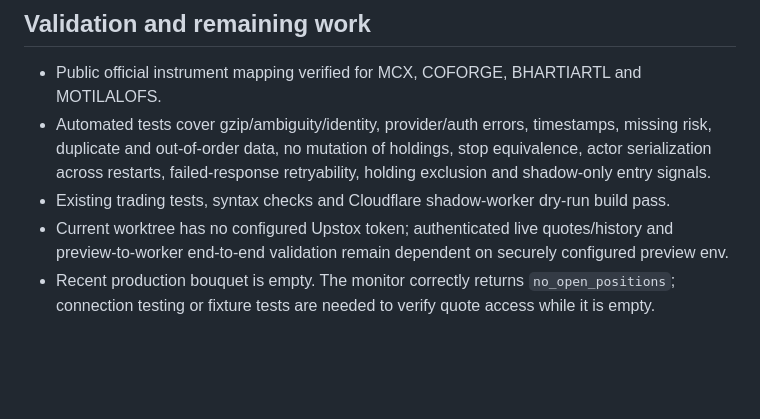
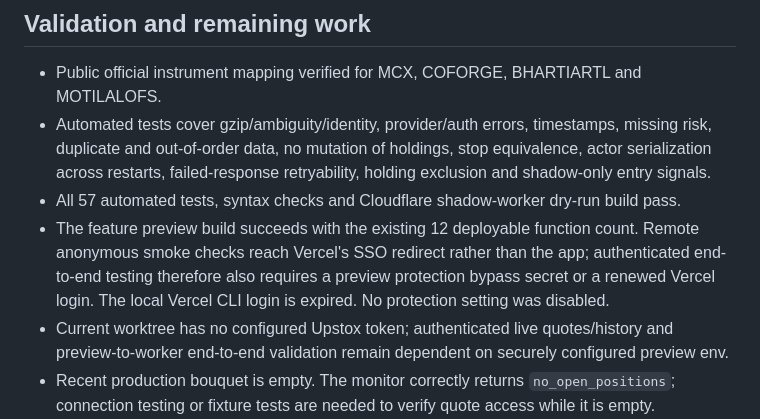
Before and after one commit to pranaykushnaji/stock-advisor-ai, a Markdown page: docs/upstox-shadow-monitor.md, the part around the change. Rendered like a GitHub page; blank space fills up the shorter version.

Commit message:
Document preview access and live validation requirements

```diff
--- a/docs/upstox-shadow-monitor.md
+++ b/docs/upstox-shadow-monitor.md
@@ -152,7 +152,11 @@ Both stop variants retain the same initial volatility stop; production threshold
 - Automated tests cover gzip/ambiguity/identity, provider/auth errors, timestamps, missing risk,
   duplicate and out-of-order data, no mutation of holdings, stop equivalence, actor serialization
   across restarts, failed-response retryability, holding exclusion and shadow-only entry signals.
-- Existing trading tests, syntax checks and Cloudflare shadow-worker dry-run build pass.
+- All 57 automated tests, syntax checks and Cloudflare shadow-worker dry-run build pass.
+- The feature preview build succeeds with the existing 12 deployable function count. Remote
+  anonymous smoke checks reach Vercel's SSO redirect rather than the app; authenticated
+  end-to-end testing therefore also requires a preview protection bypass secret or a renewed
+  Vercel login. The local Vercel CLI login is expired. No protection setting was disabled.
 - Current worktree has no configured Upstox token; authenticated live quotes/history and
   preview-to-worker end-to-end validation remain dependent on securely configured preview env.
 - Recent production bouquet is empty. The monitor correctly returns `no_open_positions`;
```
